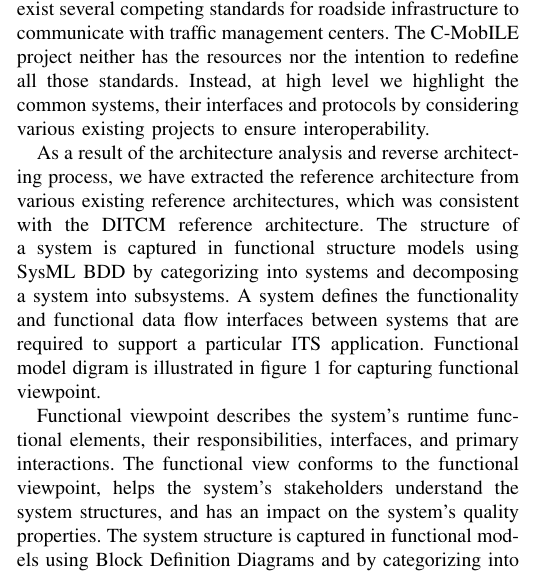
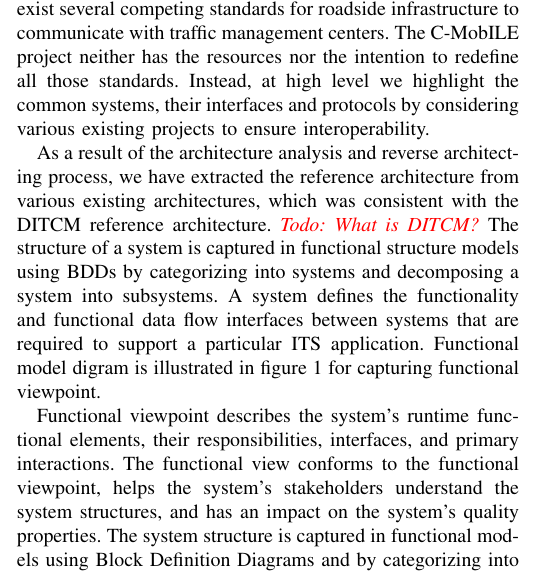
Before and after one commit to kpriyanka0305/C-ITS-Architecture-Paper, a LaTeX paper (conference_071817.tex): part of one column of page 2 of 3, cut so that both start at the same text. Compiled offline with pdfLaTeX; a missing font is replaced by an installed copy or a similar font; a LaTeX package or settings file that is missing is left out.

Commit message:
todo; plural

```diff
--- a/conference_071817.tex
+++ b/conference_071817.tex
@@ -142,8 +142,8 @@ For example, there exist several competing standards for roadside infrastructure
 The C-MobILE project neither has the resources nor the intention to redefine all those standards.
 Instead, at high level we highlight the common systems, their interfaces and protocols by considering various existing projects to ensure interoperability.
 
-As a result of the architecture analysis and reverse architecting process, we have extracted the reference architecture from various existing reference architectures, which was consistent with the DITCM reference architecture.
-The structure of a system is captured in functional structure models using SysML BDD by categorizing into systems and decomposing a system into subsystems.
+As a result of the architecture analysis and reverse architecting process, we have extracted the reference architecture from various existing architectures, which was consistent with the DITCM reference architecture. \todo{What is DITCM?}
+The structure of a system is captured in functional structure models using BDDs by categorizing into systems and decomposing a system into subsystems.
 A system defines the functionality and functional data flow interfaces between systems that are required to support a particular ITS application.
 Functional model digram is illustrated in figure \ref{functional} for capturing functional viewpoint.
 
```
